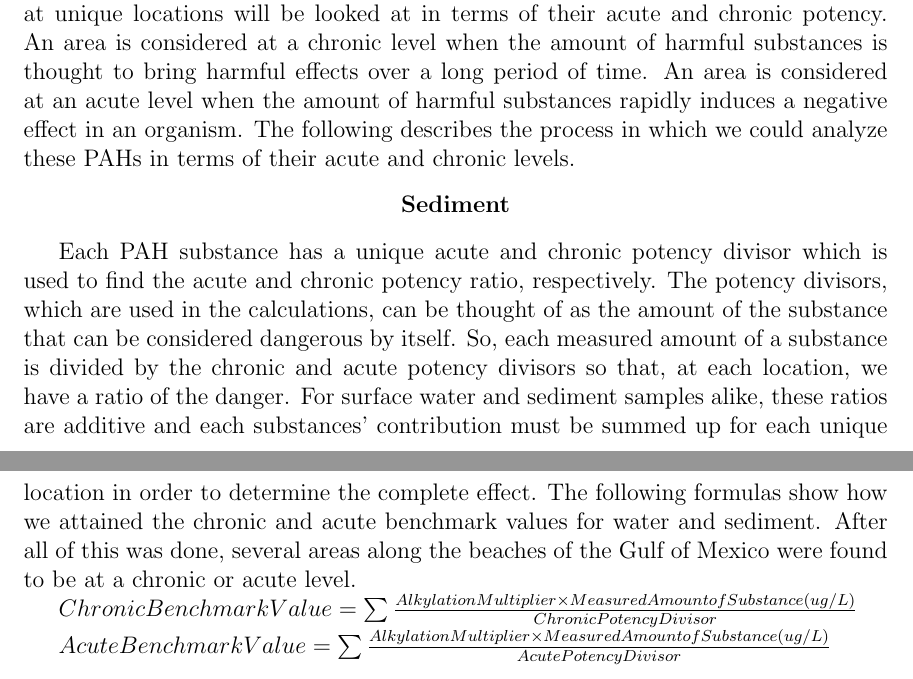
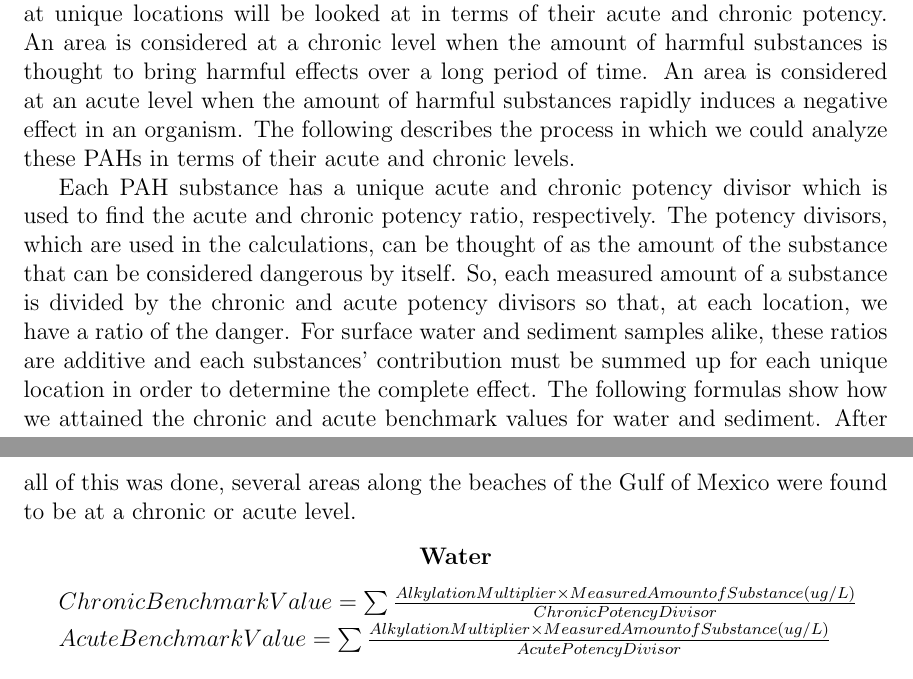
Before and after one commit to heike/csda-writeup, a LaTeX paper (isu.tex): two parts of pages 5 and 6 of 11, joined at a grey line, cut so that both start at the same text. Compiled offline with pdfLaTeX.

Commit message:
corrected minor errors..

```diff
--- a/isu.tex
+++ b/isu.tex
@@ -138,9 +138,10 @@ Four species of sea turtles were found and identified during the data collection
 
 
 Various chemicals were sampled in the Gulf of Mexico during the months following the oil spill. This analysis focuses on Polycyclic Aromatic Hydrocarbons firstly because of their direct relationship with oil and secondly because of their toxicity to wildlife. Polycyclic Aromatic Hydrocarbons, or PAHs, are semi-volatile organic substances which come mainly from oil and the burning of oil. However, they can also come exhaust and from the burning of gas, coal, garbage and other organic substances \citep{pah}.   Many of these substances are considered carcinogenic, mutagenic, and teratogenic and all are considered harmful to the health of living organisms. New information on each PAH substance was found from the EPA website  \citep{pah} and put into the data set for this analysis. In order to do a proper analysis on the existence of these chemicals after the spill and how they may have effected life in the Gulf of Mexico it was necessary to put the measurements into an interpretable form. We followed the approach by \citet{pah-benchmark}: measurements of the PAHs at unique locations will be looked at in terms of their acute and chronic potency. An area is considered at a chronic level when the amount of harmful substances is thought to bring harmful effects over a long period of time. An area is considered at an acute level when the amount of harmful substances rapidly induces a negative effect in an organism. The following describes the process in which we could analyze these PAHs in terms of their acute and chronic levels.
-\begin{center} \textbf{Sediment} \end{center}
+
 
 Each PAH substance has a unique acute and chronic potency divisor which is used to find the acute and chronic potency ratio, respectively. The potency divisors, which are used in the calculations, can be thought of as the amount of the substance that can be considered dangerous by itself. So, each measured amount of a substance is divided by the chronic and acute potency divisors so that, at each location, we have a ratio of the danger. For surface water and sediment samples alike, these ratios are additive and each substances' contribution must be summed up for each unique location in order to determine the complete effect. The following formulas show how we attained the chronic and acute benchmark values for water and sediment. After all of this was done, several areas along the beaches of the Gulf of Mexico were found to be at a chronic or acute level.
+\begin{center} \textbf{Water} \end{center}
 
 $Chronic Benchmark Value = \sum \frac{Alkylation Multiplier \times Measured Amount of Substance (ug/L)}{Chronic Potency Divisor}$
 
```
